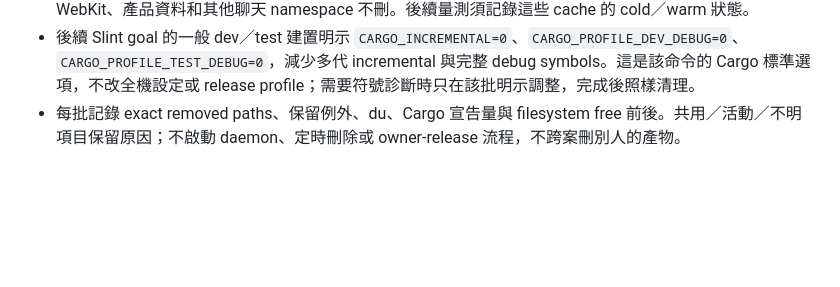
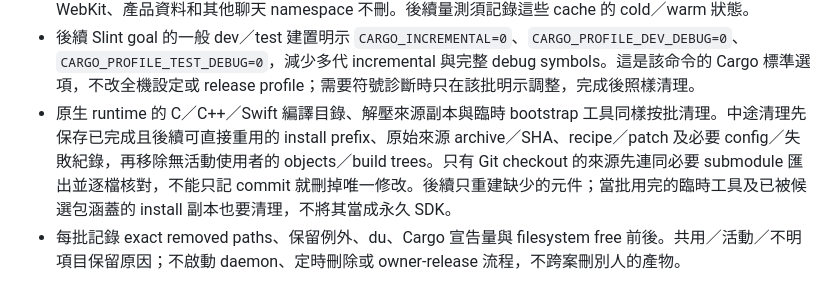
Before and after one commit to yam276/PTTStella, a Markdown page: docs/development-harness.md, the part around the change. Rendered like a GitHub page; blank space fills up the shorter version.

```diff
--- a/docs/development-harness.md
+++ b/docs/development-harness.md
@@ -68,6 +68,7 @@ cargo clean --release --target-dir <已核對的本 repo target 絕對路徑>
 - 交叉編譯／打包的 task-owned 容器、容器內 target、暫存 sysroot／磁碟映像與解包副本也納入同批清理；先匯出最小結果／失敗證據，核對容器 ID、task label、mounts 與程序後，正常停止及移除自己的容器。只移除已無使用者的自有臨時 image，不執行全域 prune，不停止或刪除共用 VM／磁碟。若稀疏 VM 已刪檔但主機空間尚未回收，可在確認 discard 支援後執行線上 filesystem TRIM；分別記錄 guest free、主機 available 與 sparse disk allocated bytes，TRIM 回報範圍不等於實際回收量。已安裝的 SDK／工具與共用 registry source cache 另列保留理由。
 - macOS 對照 App 的專用 `Library/WebKit/<task bundle id>`、`Library/Caches/<task bundle id>` 及系統暫存目錄也要列入盤點；probe 輸出目錄隔離不代表 WebKit cache 都在其中。只清 exact task namespace，先保存最小必要證據並核對 owner、resolved path、symlink、程序與 open files；共用 WebKit、產品資料和其他聊天 namespace 不刪。後續量測須記錄這些 cache 的 cold／warm 狀態。
 - 後續 Slint goal 的一般 dev／test 建置明示 `CARGO_INCREMENTAL=0`、`CARGO_PROFILE_DEV_DEBUG=0`、`CARGO_PROFILE_TEST_DEBUG=0`，減少多代 incremental 與完整 debug symbols。這是該命令的 Cargo 標準選項，不改全機設定或 release profile；需要符號診斷時只在該批明示調整，完成後照樣清理。
+- 原生 runtime 的 C／C++／Swift 編譯目錄、解壓來源副本與臨時 bootstrap 工具同樣按批清理。中途清理先保存已完成且後續可直接重用的 install prefix、原始來源 archive／SHA、recipe／patch 及必要 config／失敗紀錄，再移除無活動使用者的 objects／build trees。只有 Git checkout 的來源先連同必要 submodule 匯出並逐檔核對，不能只記 commit 就刪掉唯一修改。後續只重建缺少的元件；當批用完的臨時工具及已被候選包涵蓋的 install 副本也要清理，不將其當成永久 SDK。
 - 每批記錄 exact removed paths、保留例外、du、Cargo 宣告量與 filesystem free 前後。共用／活動／不明項目保留原因；不啟動 daemon、定時刪除或 owner-release 流程，不跨案刪別人的產物。
 
 結案清理不為證明清理而重跑 Rust build。一般 docs、Python helper 單元測試可在清完後執行，使用 `PYTHONDONTWRITEBYTECODE=1` 避免再次產生 pycache；不重建 target。若工作在硬中斷後恢復，只重新盤點自己的殘留，不啟動 legacy guard 或猜測清掉外部共享路徑。
```
Also changed, not shown: docs/slint-evaluation-plan.md (+2 -0 lines).
